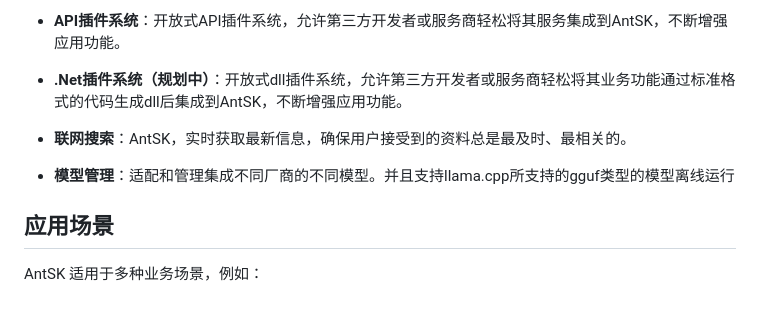
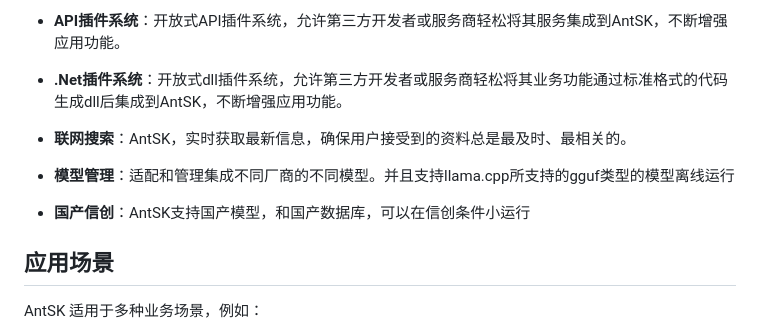
Before and after one commit to AIDotNet/AntSK, a Markdown page: README.md, the part around the change. Drawn GitHub-style; blank space fills up the shorter version.

```diff
--- a/README.md
+++ b/README.md
@@ -16,11 +16,13 @@
 
 - **API插件系统**：开放式API插件系统，允许第三方开发者或服务商轻松将其服务集成到AntSK，不断增强应用功能。
 
-- **.Net插件系统（规划中）**：开放式dll插件系统，允许第三方开发者或服务商轻松将其业务功能通过标准格式的代码生成dll后集成到AntSK，不断增强应用功能。
+- **.Net插件系统**：开放式dll插件系统，允许第三方开发者或服务商轻松将其业务功能通过标准格式的代码生成dll后集成到AntSK，不断增强应用功能。
 
 - **联网搜索**：AntSK，实时获取最新信息，确保用户接受到的资料总是最及时、最相关的。
 
 - **模型管理**：适配和管理集成不同厂商的不同模型。并且支持llama.cpp所支持的gguf类型的模型离线运行
+
+- **国产信创**：AntSK支持国产模型，和国产数据库，可以在信创条件小运行
 
 ## 应用场景
 
```
